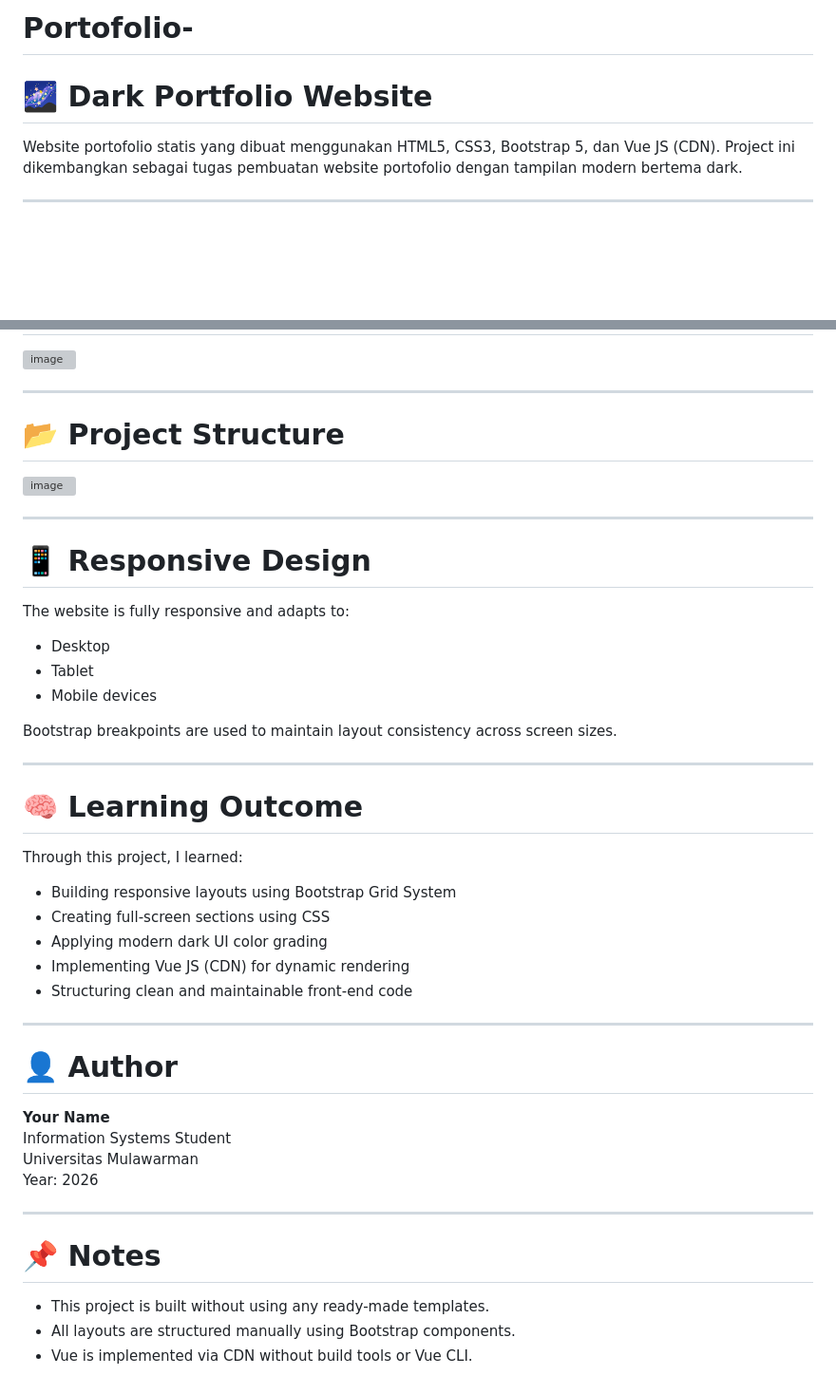
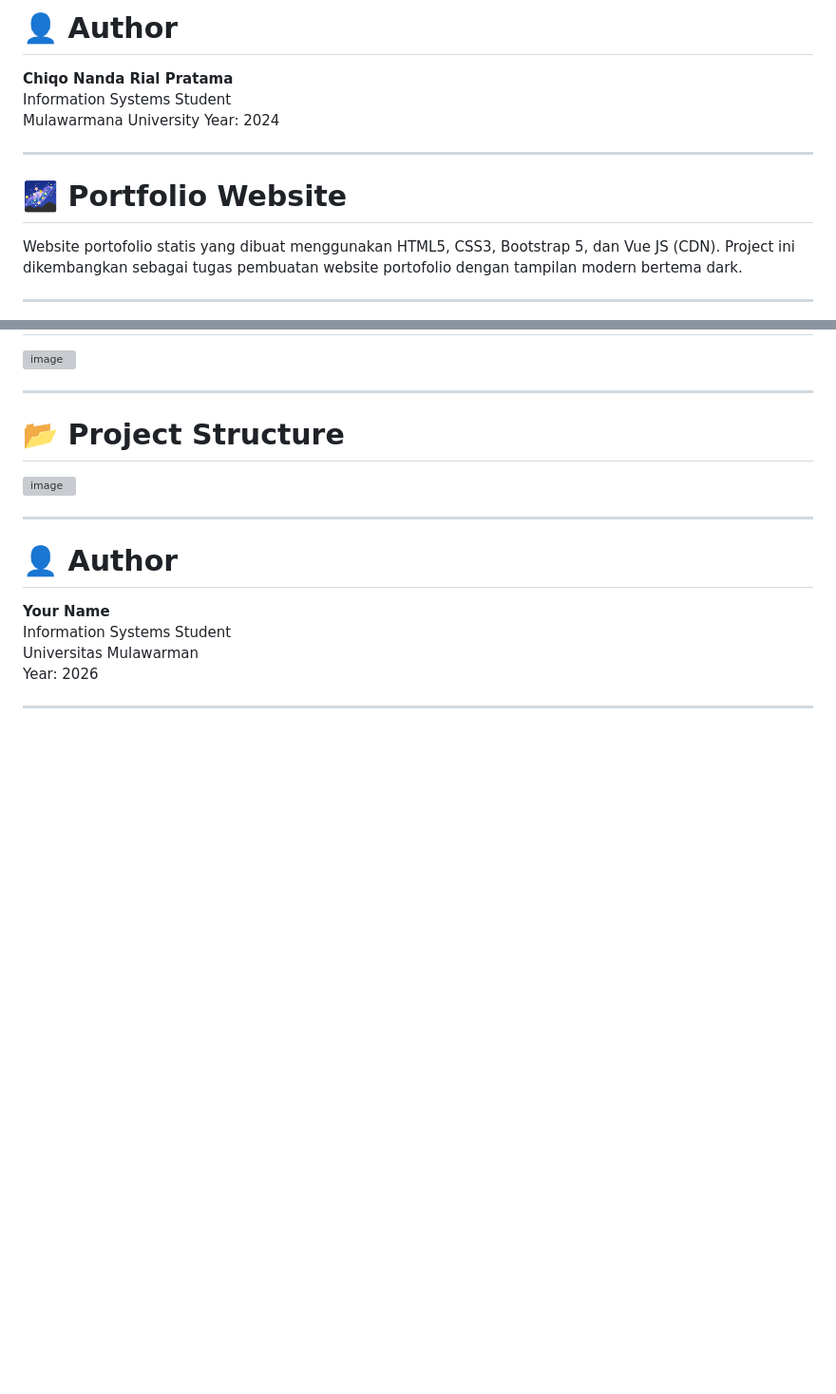
Before and after one commit to chiqonanda/Portofolio-Un, a Markdown page: README.md, 2 parts joined by grey strips. Shown at 95% size. GitHub-like rendering; blank space fills up the shorter version; grey boxes are pictures that could not be loaded.

```diff
--- a/README.md
+++ b/README.md
@@ -1,6 +1,13 @@
-# Portofolio-
+# 👤 Author
 
-# 🌌 Dark Portfolio Website
+**Chiqo Nanda Rial Pratama**
+Information Systems Student
+Mulawarmana University
+Year: 2024
+
+---
+
+# 🌌  Portfolio Website
 
 Website portofolio statis yang dibuat menggunakan HTML5, CSS3, Bootstrap 5, dan Vue JS (CDN).
 Project ini dikembangkan sebagai tugas pembuatan website portofolio dengan tampilan modern bertema dark.
@@ -137,29 +144,6 @@ Displays certifications in responsive card grid layout including uploaded certif
 
 ---
 
-# 📱 Responsive Design
-
-The website is fully responsive and adapts to:
-
-- Desktop
-- Tablet
-- Mobile devices
-
-Bootstrap breakpoints are used to maintain layout consistency across screen sizes.
-
----
-
-# 🧠 Learning Outcome
-
-Through this project, I learned:
-
-- Building responsive layouts using Bootstrap Grid System
-- Creating full-screen sections using CSS
-- Applying modern dark UI color grading
-- Implementing Vue JS (CDN) for dynamic rendering
-- Structuring clean and maintainable front-end code
-
----
 
 # 👤 Author
 
@@ -169,9 +153,3 @@ Universitas Mulawarman
 Year: 2026
 
 ---
-
-# 📌 Notes
-
-- This project is built without using any ready-made templates.
-- All layouts are structured manually using Bootstrap components.
-- Vue is implemented via CDN without build tools or Vue CLI.
```
